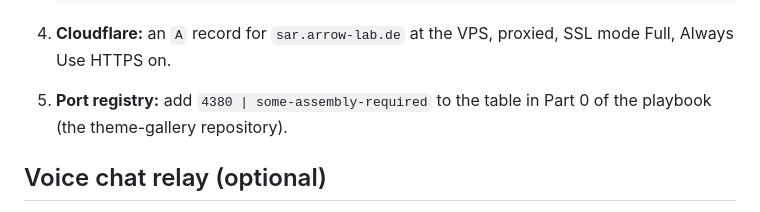
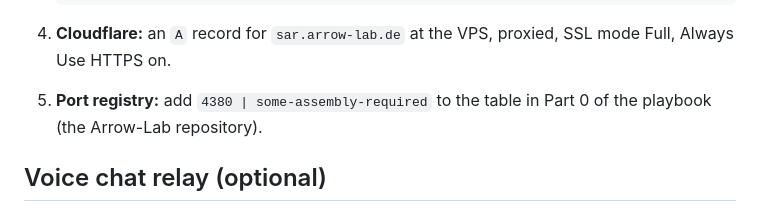
Before and after one commit to NeonGrayX/Some-Assembly-Required, a Markdown page: DEPLOYMENT.md, the part around the change. GitHub-like rendering.

Commit message:
Theme Gallery repo is now Arrow Lab: update references
The style guide is still called the Theme Gallery; references to the
repository, its DEPLOYMENT.md, docs/ and deploy files now say Arrow Lab.

Co-Authored-By: Claude Opus 5.5 <noreply@anthropic.com>

```diff
--- a/DEPLOYMENT.md
+++ b/DEPLOYMENT.md
@@ -72,7 +72,7 @@ the other apps; see Part 2 of the playbook.
 4. **Cloudflare:** an `A` record for `sar.arrow-lab.de` at the VPS, proxied, SSL mode Full,
    Always Use HTTPS on.
 5. **Port registry:** add `4380 | some-assembly-required` to the table in Part 0 of the
-   playbook (the theme-gallery repository).
+   playbook (the Arrow-Lab repository).
 
 ## Voice chat relay (optional)
 
```
